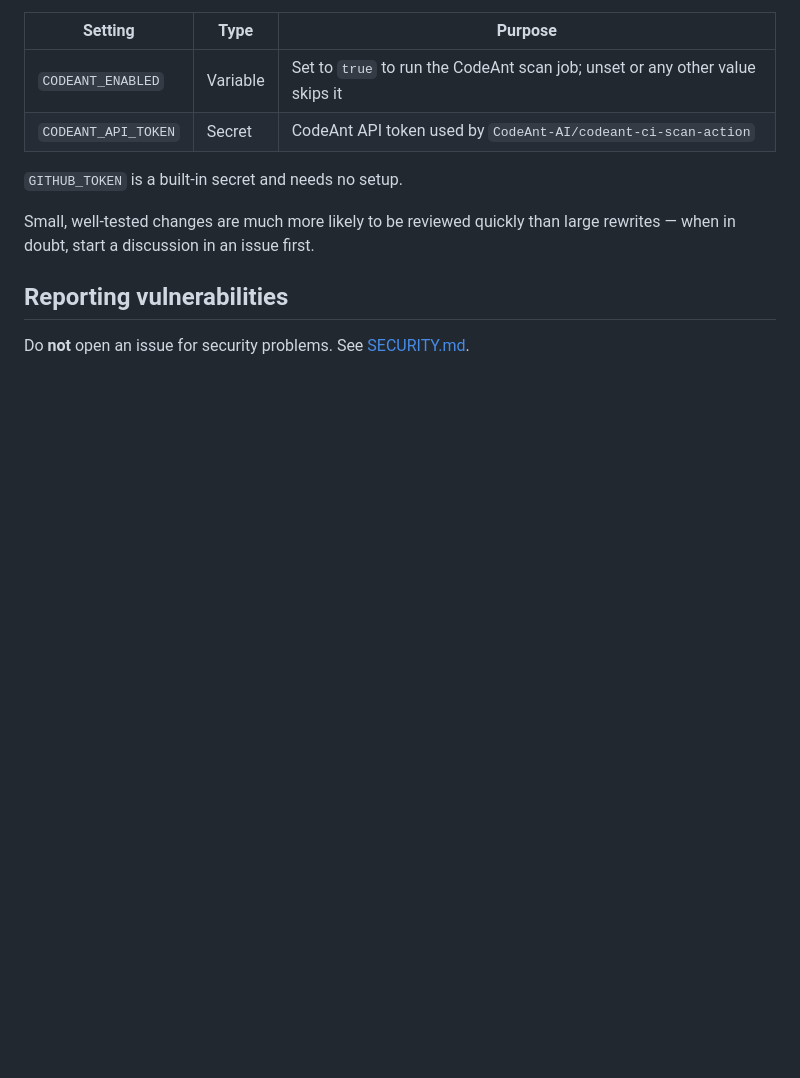
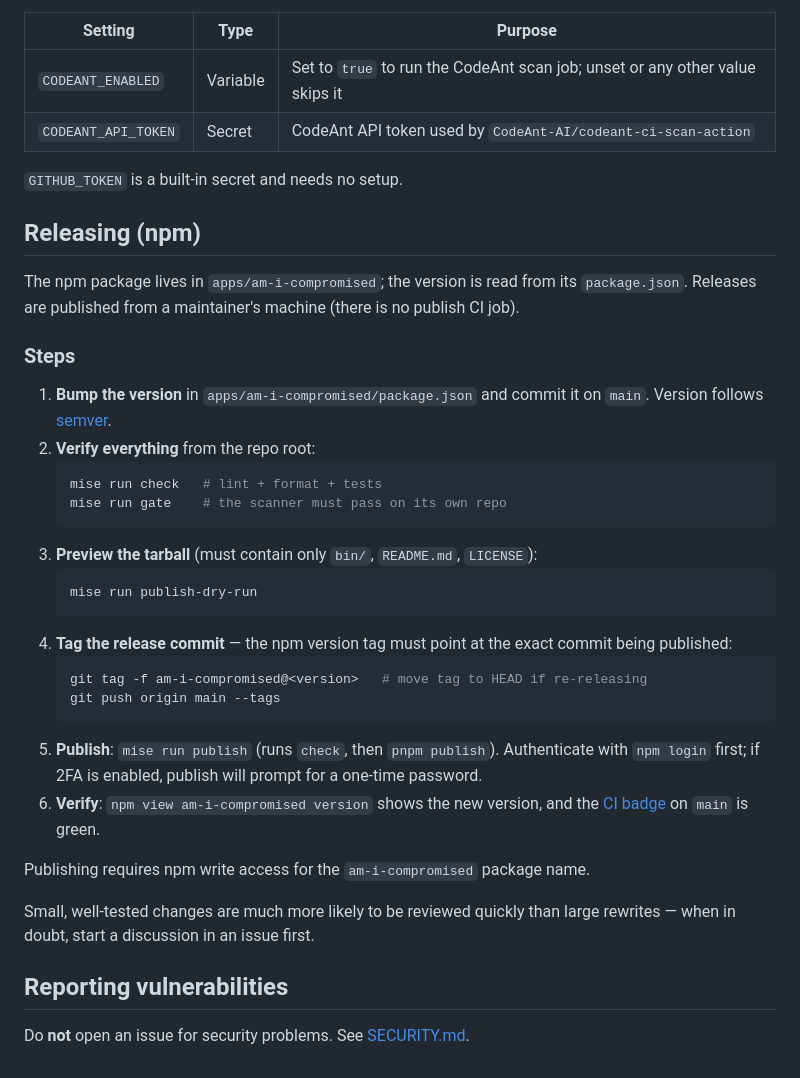
Before and after one commit to IsaacBell/secure-devtools, a Markdown page: CONTRIBUTING.md, the part around the change. Rendered like a GitHub page; blank space fills up the shorter version.

Commit message:
Document npm release procedure and add demo to package README

````diff
--- a/CONTRIBUTING.md
+++ b/CONTRIBUTING.md
@@ -70,6 +70,39 @@ repository (or organization) settings under *Settings → Secrets and variables
 
 `GITHUB_TOKEN` is a built-in secret and needs no setup.
 
+## Releasing (npm)
+
+The npm package lives in `apps/am-i-compromised`; the version is read from its
+`package.json`. Releases are published from a maintainer's machine (there is no
+publish CI job).
+
+### Steps
+
+1. **Bump the version** in `apps/am-i-compromised/package.json` and commit it on
+   `main`. Version follows [semver](https://semver.org).
+2. **Verify everything** from the repo root:
+   ```sh
+   mise run check   # lint + format + tests
+   mise run gate    # the scanner must pass on its own repo
+   ```
+3. **Preview the tarball** (must contain only `bin/`, `README.md`, `LICENSE`):
+   ```sh
+   mise run publish-dry-run
+   ```
+4. **Tag the release commit** — the npm version tag must point at the exact
+   commit being published:
+   ```sh
+   git tag -f am-i-compromised@<version>   # move tag to HEAD if re-releasing
+   git push origin main --tags
+   ```
+5. **Publish**: `mise run publish` (runs `check`, then `pnpm publish`).
+   Authenticate with `npm login` first; if 2FA is enabled, publish will prompt
+   for a one-time password.
+6. **Verify**: `npm view am-i-compromised version` shows the new version, and
+   the [CI badge](../../README.md) on `main` is green.
+
+Publishing requires npm write access for the `am-i-compromised` package name.
+
 Small, well-tested changes are much more likely to be reviewed quickly than large
 rewrites — when in doubt, start a discussion in an issue first.
 
````
Also changed, not shown: apps/am-i-compromised/README.md (+4 -0 lines).
